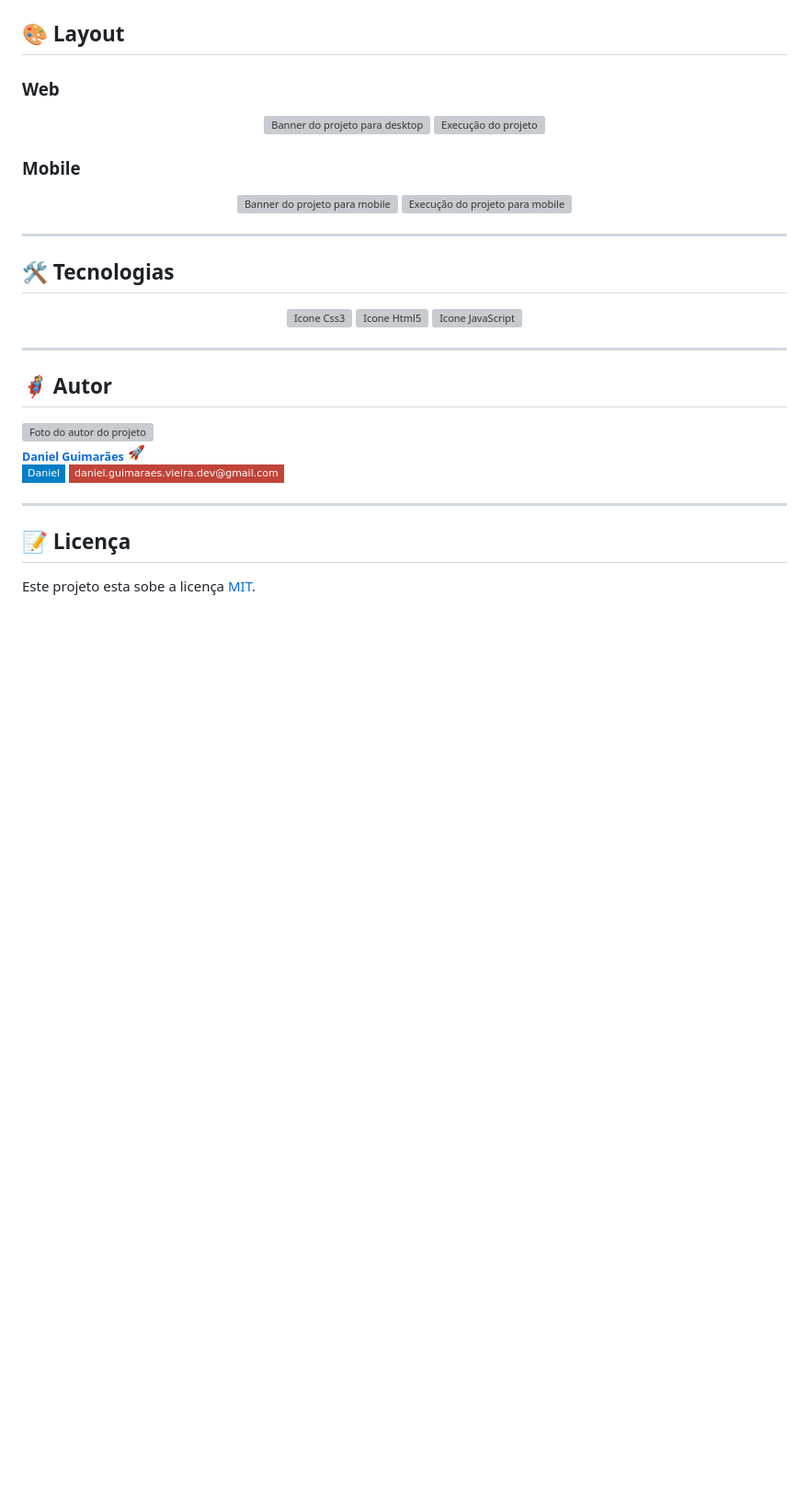
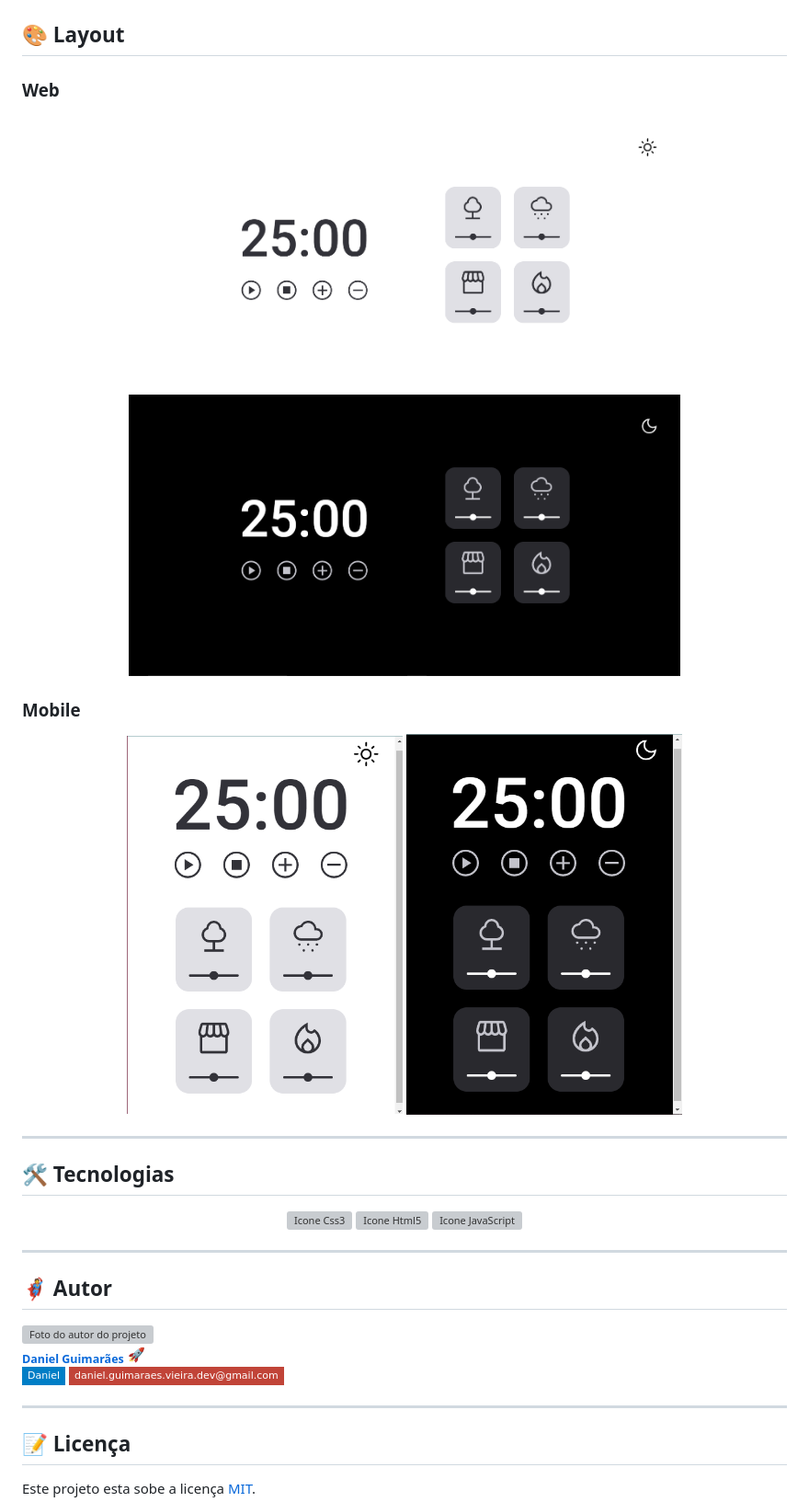
Before and after one commit to Daniel-Guimaraes/focusTimer-2.0, a Markdown page: README.md, the part around the change printed below. Shown: that part at 92% size. GitHub-like rendering; pictures changed too: assets/banner-mobile-tema-claro.png (added), assets/banner-mobile-tema-escuro.png (added), assets/banner-tema-claro.png (added); badges without logos; blank space fills up the shorter version; grey boxes are pictures that could not be loaded.

Commit message:
atualizações do projeto

```diff
--- a/README.md
+++ b/README.md
@@ -43,15 +56,15 @@ A maratona Explorer é uma experiência online com muito conteúdo prático, des
 ### Web
 
 <p align="center" style="display: flex; align-items: flex-start; flex-direction: column; justify-content: center; gap: 20px;">
-  <img alt="Banner do projeto para desktop" title="#ReveleSeuDestino" src="./assets/banner.png" width="600px">
-  <img alt="Execução do projeto" title="#ReveleSeuDestino" src="./assets/web.png" width="600px">
+  <img alt="Banner do projeto para desktop" title="#FocusTimer" src="./assets/banner-tema-claro.png" width="600px">
+  <img alt="Banner do projeto para desktop" title="#FocusTimer" src="./assets/banner-tema-escuro.png" width="600px">
 </p>
 
 ### Mobile
 
 <p align="center" style="display: flex; align-items: flex-start; gap: 20px;">
-  <img alt="Banner do projeto para mobile" title="#ReveleSeuDestino" src="./assets/banner-mobile.jpeg" width="300px">
-  <img alt="Execução do projeto para mobile" title="#ReveleSeuDestino" src="./assets/execução-mobile.jpeg" width="300px">
+  <img alt="Banner do projeto para mobile com o tema claro" title="#ReveleSeuDestino" src="./assets/banner-mobile-tema-claro.png" width="300px">
+  <img alt="Banner do projeto para mobile com o tema escuro " title="#ReveleSeuDestino" src="./assets/banner-mobile-tema-escuro.png" width="300px">
 
 </p>
 
```
Also changed, not shown: other parts of README.md (+23 -10 lines), 1 other file.
